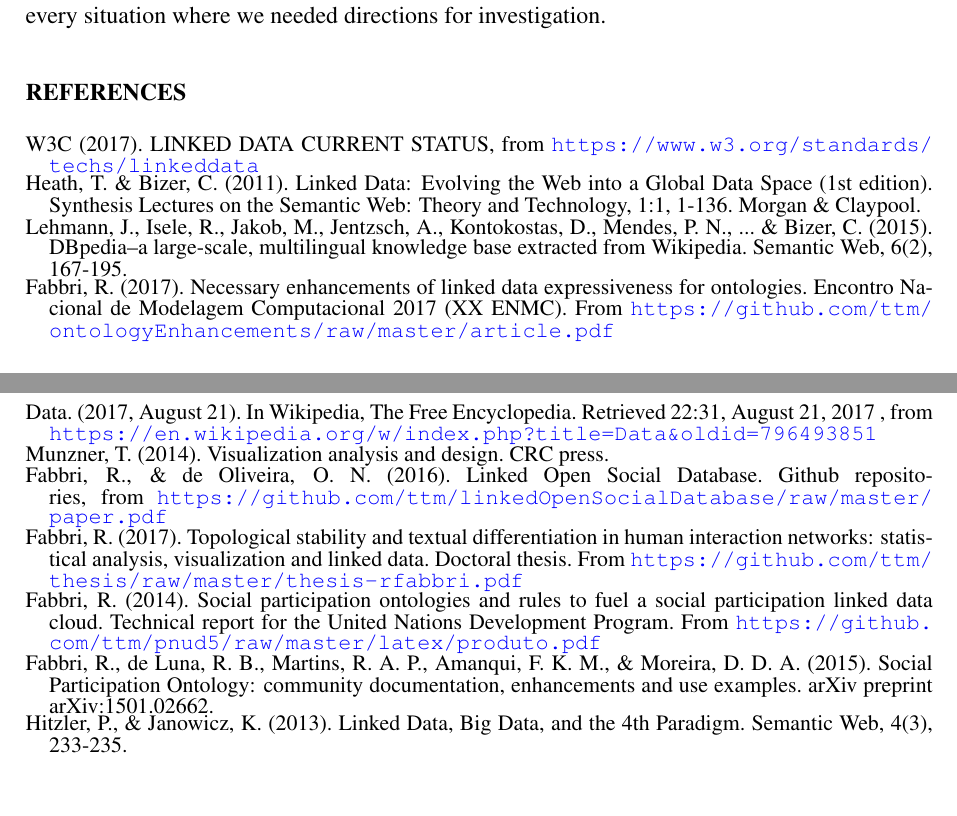
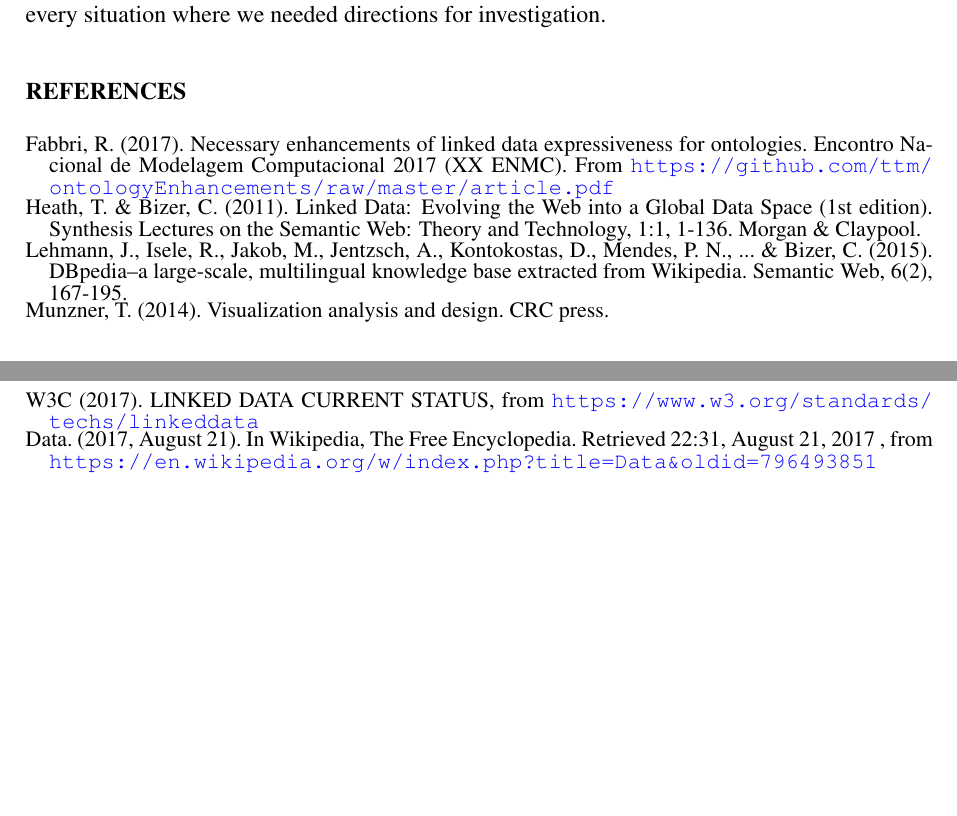
Before and after one commit to ttm/aavo, a LaTeX paper (latex/article.tex): two parts of pages 6 and 7 of 7, joined at a grey line, cut so that both start at the same text. Compiled offline with pdfLaTeX; a LaTeX package or settings file that is missing is left out.

Commit message:
ordered the bib items

```diff
--- a/latex/article.tex
+++ b/latex/article.tex
@@ -359,8 +359,10 @@ where we needed directions for investigation.
 % ------------------------------------------------------------------------
 \begin{thebibliography}{99}
 \fontsize{11}{0}\selectfont
-\bibitem[W3C, 2010]{w3cld}
-	W3C (2017). LINKED DATA CURRENT STATUS, from \url{https://www.w3.org/standards/techs/linkeddata}
+\bibitem[Fabbri, 2017]{enhance}
+	Fabbri, R. (2017). Necessary enhancements of linked data expressiveness for ontologies.
+		Encontro Nacional de Modelagem Computacional 2017 (XX ENMC).
+		From \url{https://github.com/ttm/ontologyEnhancements/raw/master/article.pdf}
 
 \bibitem[Heath \& Bizer, 2011]{ldb}
 	Heath, T. \& Bizer, C. (2011). Linked Data: Evolving the Web into a Global Data Space (1st edition). Synthesis Lectures on the Semantic Web: Theory and Technology, 1:1, 1-136. Morgan \& Claypool.
@@ -368,37 +370,16 @@ where we needed directions for investigation.
 \bibitem[Lehmann et al., 2015]{dbpedia}
 	Lehmann, J., Isele, R., Jakob, M., Jentzsch, A., Kontokostas, D., Mendes, P. N., ... \& Bizer, C. (2015). DBpedia–a large-scale, multilingual knowledge base extracted from Wikipedia. Semantic Web, 6(2), 167-195.
 
-\bibitem[Fabbri, 2017]{enhance}
-	Fabbri, R. (2017). Necessary enhancements of linked data expressiveness for ontologies.
-		Encontro Nacional de Modelagem Computacional 2017 (XX ENMC).
-		From \url{https://github.com/ttm/ontologyEnhancements/raw/master/article.pdf}
+\bibitem[Munzner, 2014]{munzner}
+	Munzner, T. (2014). Visualization analysis and design. CRC press.
+
+\bibitem[W3C, 2010]{w3cld}
+	W3C (2017). LINKED DATA CURRENT STATUS, from \url{https://www.w3.org/standards/techs/linkeddata}
 
 \bibitem[Wikipedia, 2017]{wikipData}
 	Data. (2017, August 21). In Wikipedia, The Free Encyclopedia. Retrieved
 		22:31, August 21, 2017
 		, from \url{https://en.wikipedia.org/w/index.php?title=Data&oldid=796493851}
-
-\bibitem[Munzner, 2014]{munzner}
-	Munzner, T. (2014). Visualization analysis and design. CRC press.
-
-\bibitem[Fabbri \& Oliveira, 2016]{losd}
-	Fabbri, R., \& de Oliveira, O. N. (2016). Linked Open Social Database. Github repositories, from \url{https://github.com/ttm/linkedOpenSocialDatabase/raw/master/paper.pdf}
-
-\bibitem[Fabbri, 2017]{fabbri1}
-Fabbri, R. (2017). Topological stability and textual differentiation in human interaction networks:
-		statistical analysis, visualization and linked data. Doctoral thesis.
-		From \url{https://github.com/ttm/thesis/raw/master/thesis-rfabbri.pdf}
-
-\bibitem[Fabbri, 2014]{pnud5}
-Fabbri, R. (2014). Social participation ontologies and rules to fuel a social participation linked data cloud.
-	Technical report for the United Nations Development Program.
-		From \url{https://github.com/ttm/pnud5/raw/master/latex/produto.pdf}
-
-\bibitem[Fabbri et al., 2015]{ops}
-Fabbri, R., de Luna, R. B., Martins, R. A. P., Amanqui, F. K. M., \& Moreira, D. D. A. (2015). Social Participation Ontology: community documentation, enhancements and use examples. arXiv preprint arXiv:1501.02662.
-
-\bibitem[Hitzler \& Janowicz, 2013]{semApr}
-Hitzler, P., \& Janowicz, K. (2013). Linked Data, Big Data, and the 4th Paradigm. Semantic Web, 4(3), 233-235.
 
 \end{thebibliography}
 % ------------------------------------------------------------------------
```
Also changed, not shown: latex/article.pdf.
